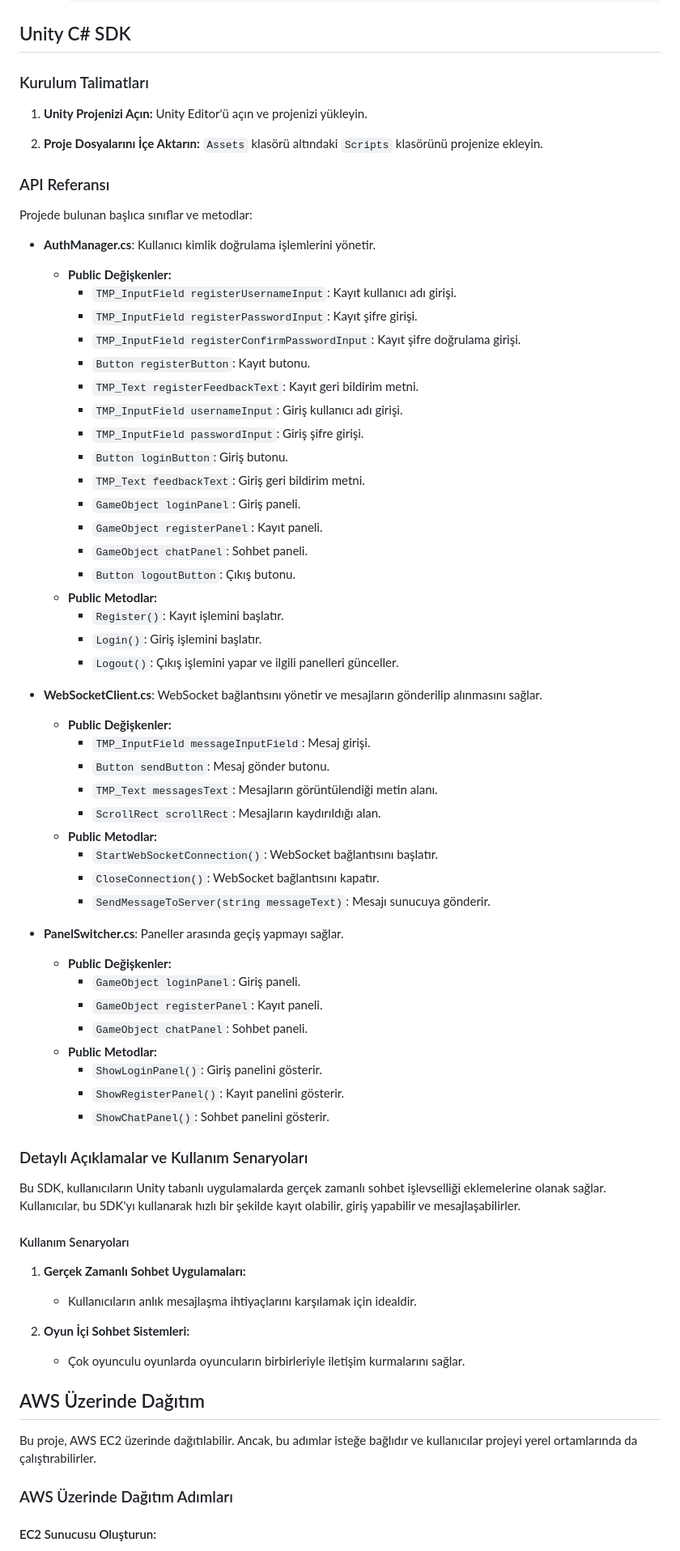
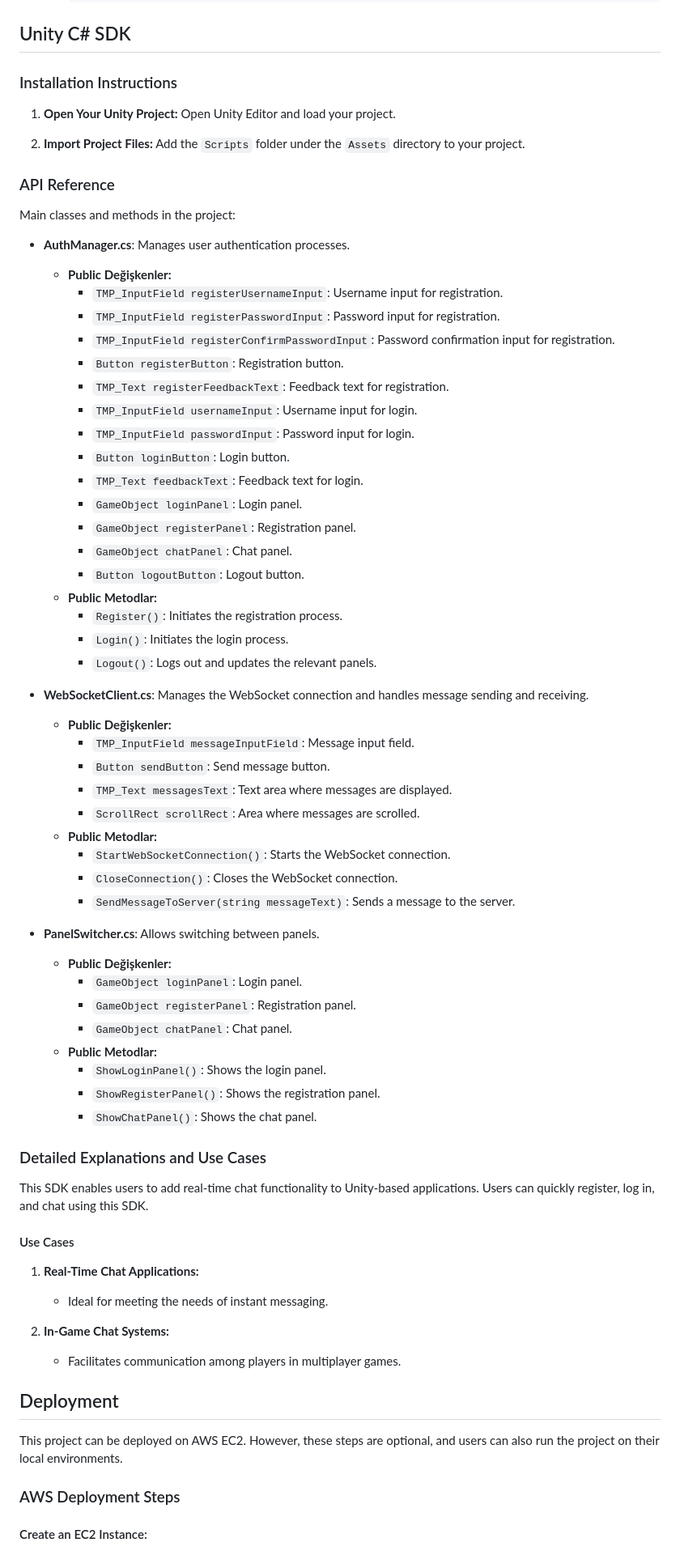
Before and after one commit to umutkarakas34/Realtime-Chat-Unity-Backend, a Markdown page: readme.md, the part around one of its changes. Shown at 81% size. GitHub-like rendering.

```diff
--- a/readme.md
+++ b/readme.md
@@ -231,80 +245,80 @@ Login User
 
 ## Unity C# SDK
 
-### Kurulum Talimatları
+### Installation Instructions
 
-1. **Unity Projenizi Açın:**
-   Unity Editor'ü açın ve projenizi yükleyin.
+1. **Open Your Unity Project:**
+   Open Unity Editor and load your project.
 
-2. **Proje Dosyalarını İçe Aktarın:**
-   `Assets` klasörü altındaki `Scripts` klasörünü projenize ekleyin.
+2. **Import Project Files:**
+   Add the `Scripts` folder under the `Assets` directory to your project.
 
-### API Referansı
+### API Reference
 
-Projede bulunan başlıca sınıflar ve metodlar:
+Main classes and methods in the project:
 
-- **AuthManager.cs**: Kullanıcı kimlik doğrulama işlemlerini yönetir.
+- **AuthManager.cs**: Manages user authentication processes.
 
   - **Public Değişkenler:**
-    - `TMP_InputField registerUsernameInput`: Kayıt kullanıcı adı girişi.
-    - `TMP_InputField registerPasswordInput`: Kayıt şifre girişi.
-    - `TMP_InputField registerConfirmPasswordInput`: Kayıt şifre doğrulama girişi.
-    - `Button registerButton`: Kayıt butonu.
-    - `TMP_Text registerFeedbackText`: Kayıt geri bildirim metni.
-    - `TMP_InputField usernameInput`: Giriş kullanıcı adı girişi.
-    - `TMP_InputField passwordInput`: Giriş şifre girişi.
-    - `Button loginButton`: Giriş butonu.
-    - `TMP_Text feedbackText`: Giriş geri bildirim metni.
-    - `GameObject loginPanel`: Giriş paneli.
-    - `GameObject registerPanel`: Kayıt paneli.
-    - `GameObject chatPanel`: Sohbet paneli.
-    - `Button logoutButton`: Çıkış butonu.
+    - `TMP_InputField registerUsernameInput`: Username input for registration.
+    - `TMP_InputField registerPasswordInput`: Password input for registration.
+    - `TMP_InputField registerConfirmPasswordInput`: Password confirmation input for registration.
+    - `Button registerButton`: Registration button.
+    - `TMP_Text registerFeedbackText`: Feedback text for registration.
+    - `TMP_InputField usernameInput`: Username input for login.
+    - `TMP_InputField passwordInput`: Password input for login.
+    - `Button loginButton`: Login button.
+    - `TMP_Text feedbackText`: Feedback text for login.
+    - `GameObject loginPanel`: Login panel.
+    - `GameObject registerPanel`: Registration panel.
+    - `GameObject chatPanel`: Chat panel.
+    - `Button logoutButton`: Logout button.
   - **Public Metodlar:**
-    - `Register()`: Kayıt işlemini başlatır.
-    - `Login()`: Giriş işlemini başlatır.
-    - `Logout()`: Çıkış işlemini yapar ve ilgili panelleri günceller.
+    - `Register()`: Initiates the registration process.
+    - `Login()`: Initiates the login process.
+    - `Logout()`: Logs out and updates the relevant panels.
 
-- **WebSocketClient.cs**: WebSocket bağlantısını yönetir ve mesajların gönderilip alınmasını sağlar.
+- **WebSocketClient.cs**: Manages the WebSocket connection and handles message sending and receiving.
 
   - **Public Değişkenler:**
-    - `TMP_InputField messageInputField`: Mesaj girişi.
-    - `Button sendButton`: Mesaj gönder butonu.
-    - `TMP_Text messagesText`: Mesajların görüntülendiği metin alanı.
-    - `ScrollRect scrollRect`: Mesajların kaydırıldığı alan.
+    - `TMP_InputField messageInputField`: Message input field.
+    - `Button sendButton`: Send message button.
+    - `TMP_Text messagesText`: Text area where messages are displayed.
+    - `ScrollRect scrollRect`: Area where messages are scrolled.
   - **Public Metodlar:**
-    - `StartWebSocketConnection()`: WebSocket bağlantısını başlatır.
-    - `CloseConnection()`: WebSocket bağlantısını kapatır.
-    - `SendMessageToServer(string messageText)`: Mesajı sunucuya gönderir.
+    - `StartWebSocketConnection()`: Starts the WebSocket connection.
+    - `CloseConnection()`: Closes the WebSocket connection.
+    - `SendMessageToServer(string messageText)`: Sends a message to the server.
 
-- **PanelSwitcher.cs**: Paneller arasında geçiş yapmayı sağlar.
+- **PanelSwitcher.cs**: Allows switching between panels.
   - **Public Değişkenler:**
-    - `GameObject loginPanel`: Giriş paneli.
-    - `GameObject registerPanel`: Kayıt paneli.
-    - `GameObject chatPanel`: Sohbet paneli.
+    - `GameObject loginPanel`: Login panel.
+    - `GameObject registerPanel`: Registration panel.
+    - `GameObject chatPanel`: Chat panel.
   - **Public Metodlar:**
-    - `ShowLoginPanel()`: Giriş panelini gösterir.
-    - `ShowRegisterPanel()`: Kayıt panelini gösterir.
-    - `ShowChatPanel()`: Sohbet panelini gösterir.
+    - `ShowLoginPanel()`: Shows the login panel.
+    - `ShowRegisterPanel()`: Shows the registration panel.
+    - `ShowChatPanel()`: Shows the chat panel.
 
-### Detaylı Açıklamalar ve Kullanım Senaryoları
+### Detailed Explanations and Use Cases
 
-Bu SDK, kullanıcıların Unity tabanlı uygulamalarda gerçek zamanlı sohbet işlevselliği eklemelerine olanak sağlar. Kullanıcılar, bu SDK'yı kullanarak hızlı bir şekilde kayıt olabilir, giriş yapabilir ve mesajlaşabilirler.
+This SDK enables users to add real-time chat functionality to Unity-based applications. Users can quickly register, log in, and chat using this SDK.
 
-#### Kullanım Senaryoları
+#### Use Cases
 
-1. **Gerçek Zamanlı Sohbet Uygulamaları:**
+1. **Real-Time Chat Applications:**
 
-   - Kullanıcıların anlık mesajlaşma ihtiyaçlarını karşılamak için idealdir.
+   - Ideal for meeting the needs of instant messaging.
 
-2. **Oyun İçi Sohbet Sistemleri:**
+2. **In-Game Chat Systems:**
 
-   - Çok oyunculu oyunlarda oyuncuların birbirleriyle iletişim kurmalarını sağlar.
+   - Facilitates communication among players in multiplayer games.
 
-## AWS Üzerinde Dağıtım
+## Deployment
 
-Bu proje, AWS EC2 üzerinde dağıtılabilir. Ancak, bu adımlar isteğe bağlıdır ve kullanıcılar projeyi yerel ortamlarında da çalıştırabilirler.
+This project can be deployed on AWS EC2. However, these steps are optional, and users can also run the project on their local environments.
 
-### AWS Üzerinde Dağıtım Adımları
+### AWS Deployment Steps
 
-#### EC2 Sunucusu Oluşturun:
+#### Create an EC2 Instance:
 
```
Also changed, not shown: other parts of readme.md (+88 -74 lines).
